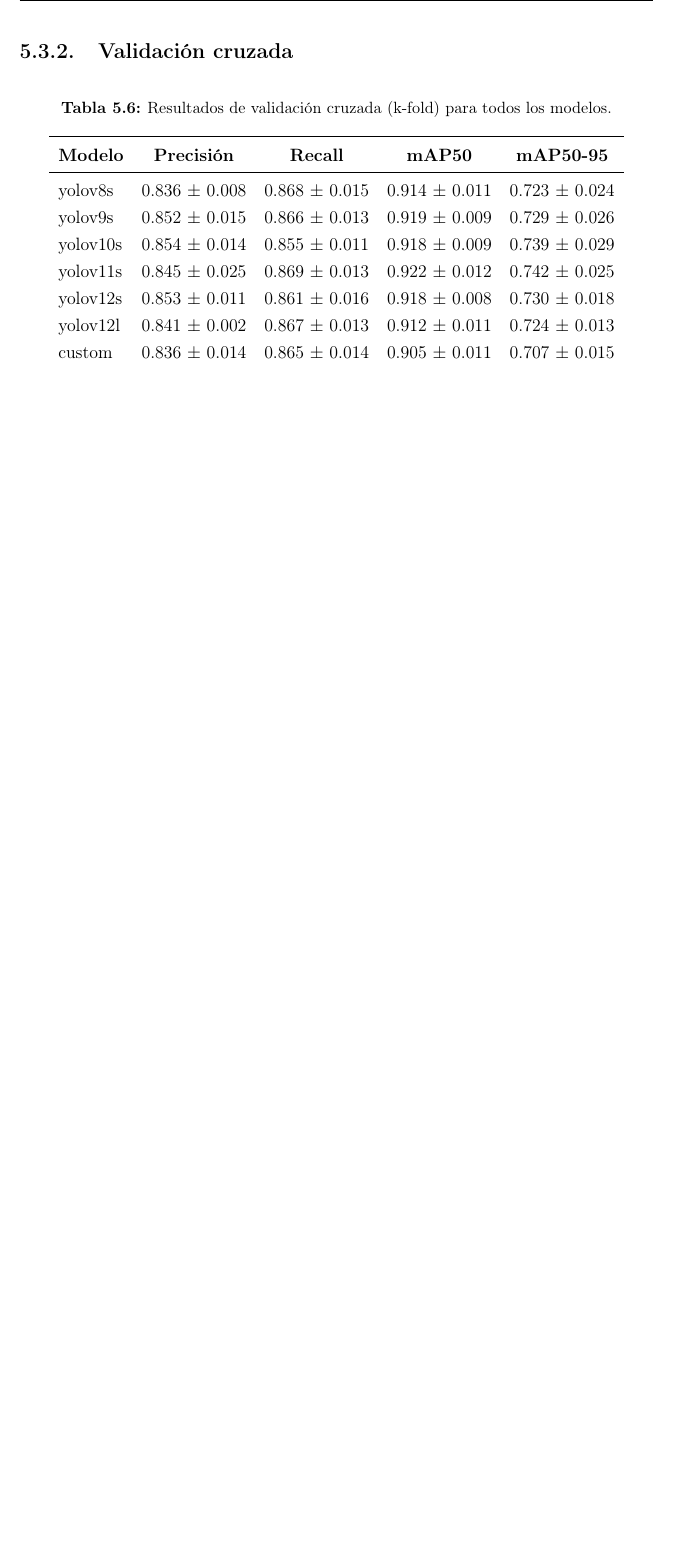
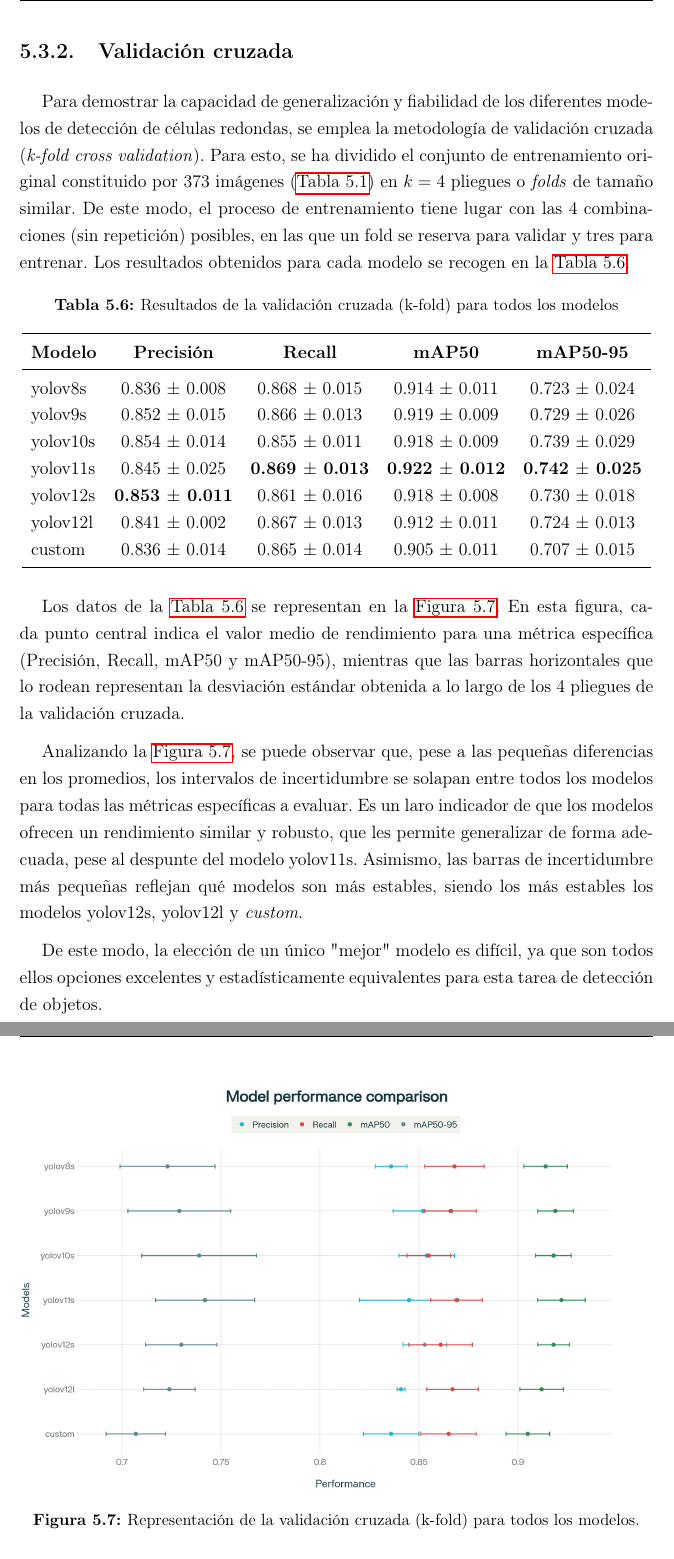
Before and after one commit to AigarciabFabero/TFM, a LaTeX thesis (05.MemoriaFinalTrabajo/Plantilla_TFM_MURIA/Principal.tex): part of page 39 of 58 before the commit and two parts of pages 39 and 40 of 60 after it, the two joined at a grey line, cut so that both start at the same text, the shorter picture padded with empty space. Compiled offline with pdfLaTeX.

Commit message:
[Latex] Validación cruzada OK

```diff
--- a/05.MemoriaFinalTrabajo/Plantilla_TFM_MURIA/Principal.tex
+++ b/05.MemoriaFinalTrabajo/Plantilla_TFM_MURIA/Principal.tex
@@ -875,8 +878,13 @@ scale & 0.06 & & \\
 
 \subsection{Validación cruzada}
 
-\begin{table}[htb]
-\caption{Resultados de validación cruzada (k-fold) para todos los modelos.}
+Para demostrar la capacidad de generalización y fiabilidad de los diferentes modelos de detección de células redondas, se emplea la metodología
+de validación cruzada (\textit{k-fold cross validation}). Para esto, se ha dividido el conjunto de entrenamiento original constituido por 373 imágenes (\autoref{tab:dataset_original}) en $k=4$ pliegues o \textit{folds} de tamaño similar.
+De este modo, el proceso de entrenamiento tiene lugar con las 4 combinaciones (sin repetición) posibles, en las que un fold se reserva para validar y tres para entrenar. Los resultados obtenidos para cada modelo se recogen en la \autoref{tab:kfold_resultados}.
+
+\begin{table}[htbp]
+\caption{Resultados de la validación cruzada (k-fold) para todos los modelos}
+\label{tab:kfold_resultados}
 \centering
 \begin{tabular}{lcccc}
 \toprule
@@ -885,13 +893,34 @@ scale & 0.06 & & \\
 yolov8s  & 0.836 $\pm$ 0.008 & 0.868 $\pm$ 0.015 & 0.914 $\pm$ 0.011 & 0.723 $\pm$ 0.024 \\
 yolov9s  & 0.852 $\pm$ 0.015 & 0.866 $\pm$ 0.013 & 0.919 $\pm$ 0.009 & 0.729 $\pm$ 0.026 \\
 yolov10s & 0.854 $\pm$ 0.014 & 0.855 $\pm$ 0.011 & 0.918 $\pm$ 0.009 & 0.739 $\pm$ 0.029 \\
-yolov11s & 0.845 $\pm$ 0.025 & 0.869 $\pm$ 0.013 & 0.922 $\pm$ 0.012 & 0.742 $\pm$ 0.025 \\
-yolov12s & 0.853 $\pm$ 0.011 & 0.861 $\pm$ 0.016 & 0.918 $\pm$ 0.008 & 0.730 $\pm$ 0.018 \\
+yolov11s & 0.845 $\pm$ 0.025 & \textbf{0.869 $\pm$ 0.013} & \textbf{0.922 $\pm$ 0.012} & \textbf{0.742 $\pm$ 0.025} \\
+yolov12s & \textbf{0.853 $\pm$ 0.011} & 0.861 $\pm$ 0.016 & 0.918 $\pm$ 0.008 & 0.730 $\pm$ 0.018 \\
 yolov12l & 0.841 $\pm$ 0.002 & 0.867 $\pm$ 0.013 & 0.912 $\pm$ 0.011 & 0.724 $\pm$ 0.013 \\
 custom    & 0.836 $\pm$ 0.014 & 0.865 $\pm$ 0.014 & 0.905 $\pm$ 0.011 & 0.707 $\pm$ 0.015 \\
 \bottomrule
 \end{tabular}
 \end{table}
 
+Los datos de la \autoref{tab:kfold_resultados} se representan en la \autoref{fig:yolo_k-fold}.
+En esta figura, cada punto central indica el valor medio de rendimiento para una métrica específica (Precisión, Recall, mAP50 y mAP50-95),
+mientras que las barras horizontales que lo rodean representan la desviación estándar obtenida a lo largo de los 4 pliegues de la validación cruzada.
+
+Analizando la \autoref{fig:yolo_k-fold}, se puede observar que, pese a las pequeñas diferencias en los promedios, los intervalos de incertidumbre se solapan entre todos los modelos
+para todas las métricas específicas a evaluar. Es un laro indicador de que los modelos ofrecen un rendimiento similar y robusto, que les permite generalizar de forma adecuada, pese al despunte del modelo yolov11s.
+Asimismo, las barras de incertidumbre más pequeñas reflejan qué modelos son más estables, siendo los más estables los modelos yolov12s, yolov12l y \textit{custom}.
+
+De este modo, la elección de un único "mejor" modelo es difícil, ya que son todos ellos opciones excelentes y estadísticamente equivalentes para esta tarea de detección de objetos.
+
+\begin{figure}[H]
+  \centering
+  \includegraphics[width=1.0\textwidth]{figuras/k-fold/Yolo_k-fold.png}
+  \caption{Representación de la validación cruzada (k-fold) para todos los modelos.}
+  \label{fig:yolo_k-fold}
+\end{figure}
+
+
 \subsection{Ensamblado de modelos}
+
+
+
 \subsection{Modelo personalizado}
```
Also changed, not shown: 05.MemoriaFinalTrabajo/Plantilla_TFM_MURIA/figuras/k-fold/Yolo_k-fold.png (added), 05.MemoriaFinalTrabajo/Plantilla_TFM_MURIA/Principal.tex (7 more changed lines), 1 other file.
